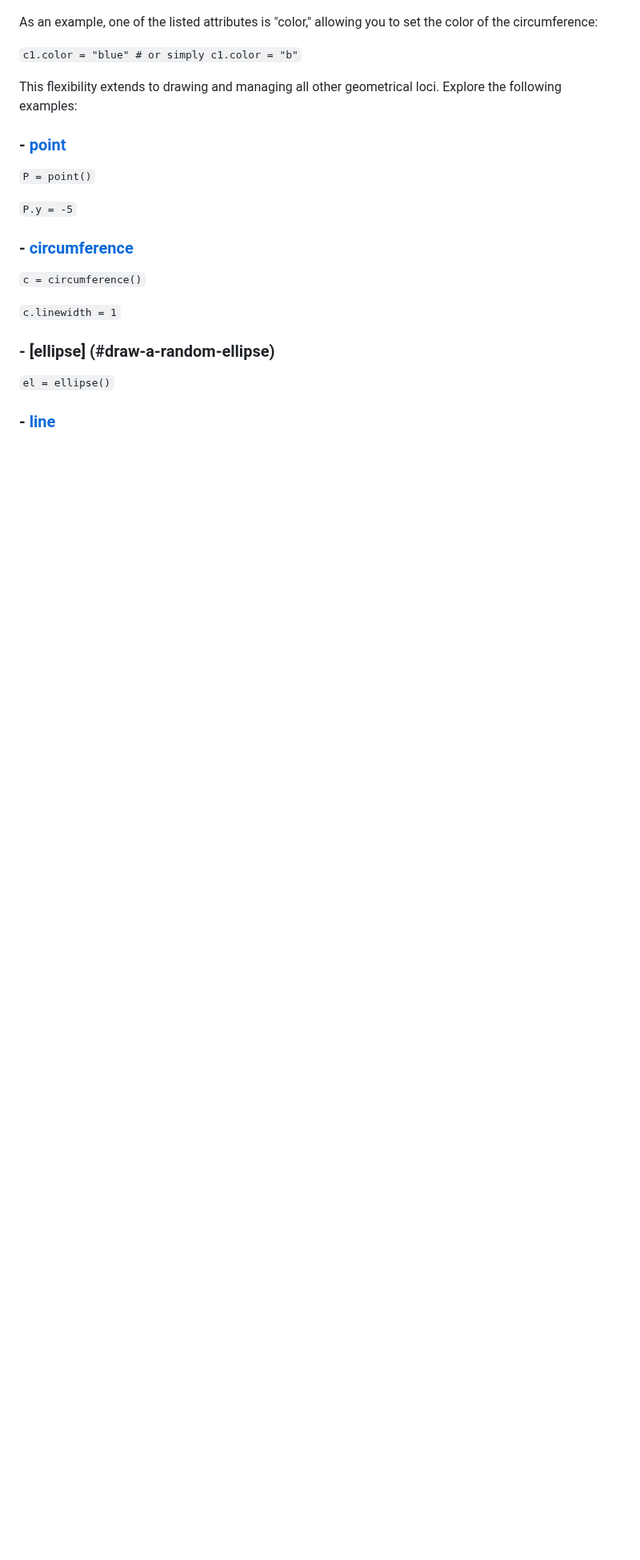
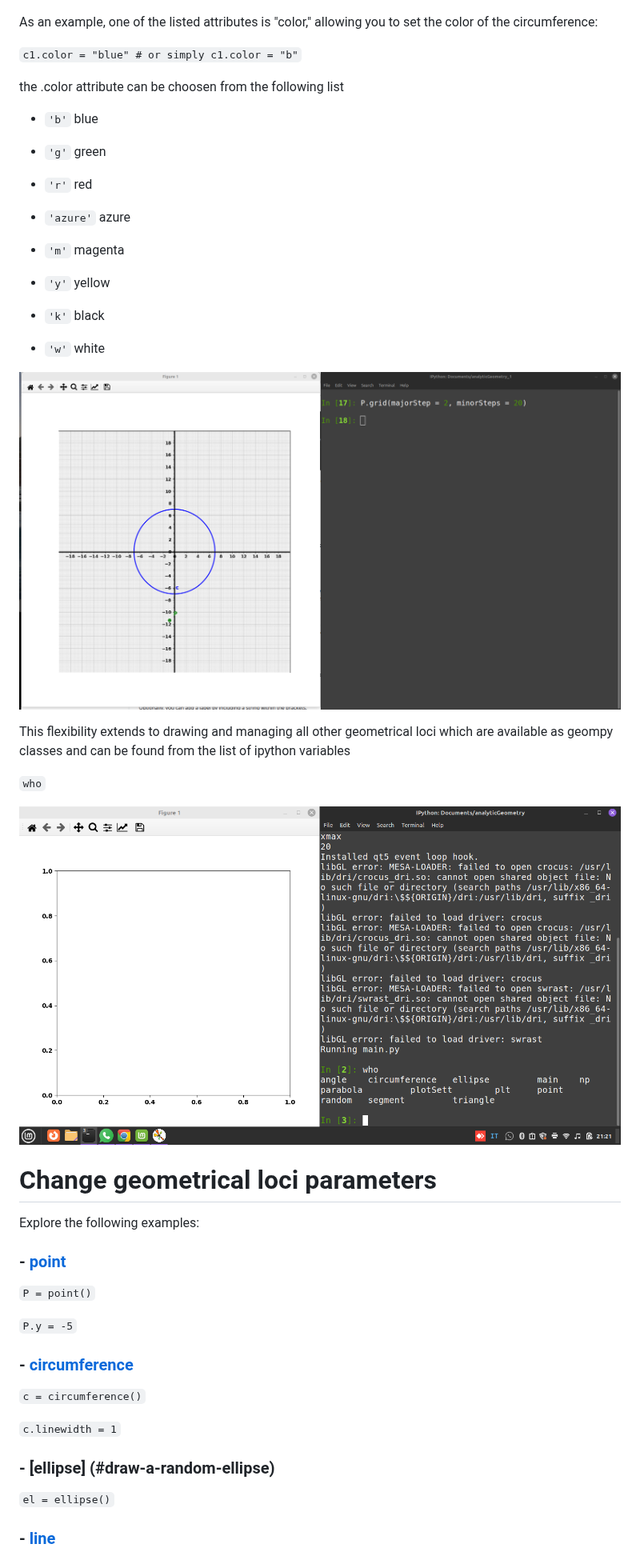
Before and after one commit to stefanovic80/geompy, a Markdown page: README.md, the part around one of its changes. Shown at 80% size. GitHub-like rendering; blank space fills up the shorter version.

```diff
--- a/README.md
+++ b/README.md
@@ -73,12 +73,46 @@ As an example, one of the listed attributes is "color," allowing you to set the
 `c1.color = "blue" # or simply c1.color = "b"`
 
 
+the .color attribute can be choosen from the following list
 
-This flexibility extends to drawing and managing all other geometrical loci. Explore the following examples:
+- ``'b'``          blue
+
+- ``'g'``          green
+
+- ``'r'``          red
+
+- ``'azure'``      azure
+
+- ``'m'``          magenta
+
+- ``'y'``          yellow
+
+- ``'k'``          black
+
+- ``'w'``          white
 
 
 
 
+![Alt Text](pictures/grid.png)
+
+
+
+This flexibility extends to drawing and managing all other geometrical loci which are available as geompy classes and can be found from the list of ipython variables
+
+`who`
+
+
+
+![Alt Text](pictures/who.png)
+
+
+
+
+# Change geometrical loci parameters
+
+
+Explore the following examples:
 
 
 ### - [point](#draw-a-point)
```
Also changed, not shown: other parts of README.md (+24 -71 lines).
